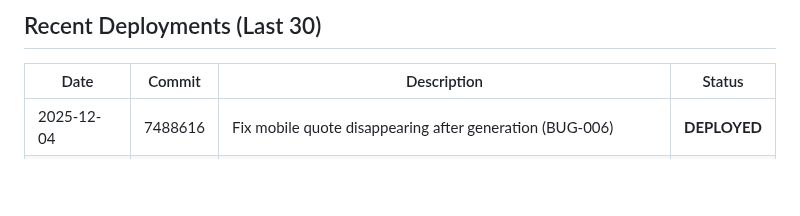
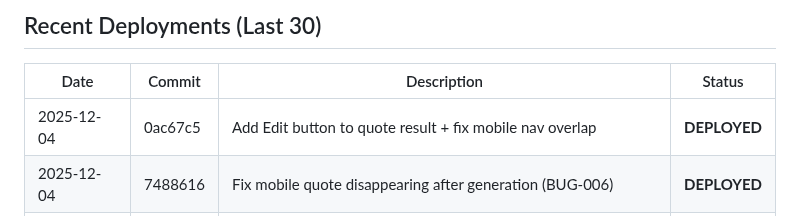
Before and after one commit to eddiesanjuan/quotedIT, a Markdown page: DEPLOYMENT_LOG.md, the part around the change. GitHub-like rendering; blank space fills up the shorter version.

Commit message:
Docs: Update deployment log

```diff
--- a/DEPLOYMENT_LOG.md
+++ b/DEPLOYMENT_LOG.md
@@ -9,6 +9,7 @@
 
 | Date | Commit | Description | Status |
 |------|--------|-------------|--------|
+| 2025-12-04 | 0ac67c5 | Add Edit button to quote result + fix mobile nav overlap | **DEPLOYED** |
 | 2025-12-04 | 7488616 | Fix mobile quote disappearing after generation (BUG-006) | **DEPLOYED** |
 | 2025-12-03 | 6bdc08e | Fix Stripe product IDs to production values | **DEPLOYED** |
 | 2025-12-03 | e3c8786 | Add Customer memory autocomplete (DISC-022) | **DEPLOYED** |
```
